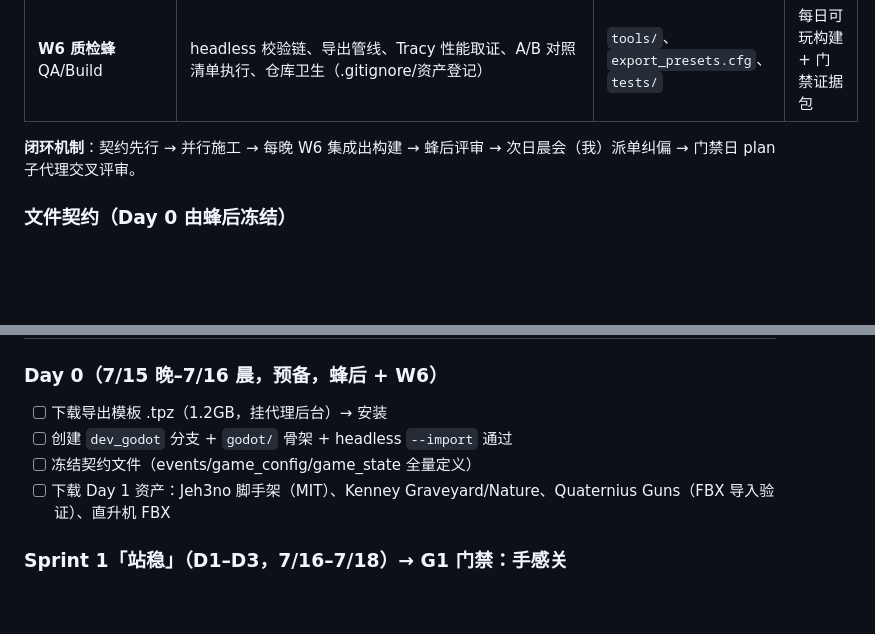
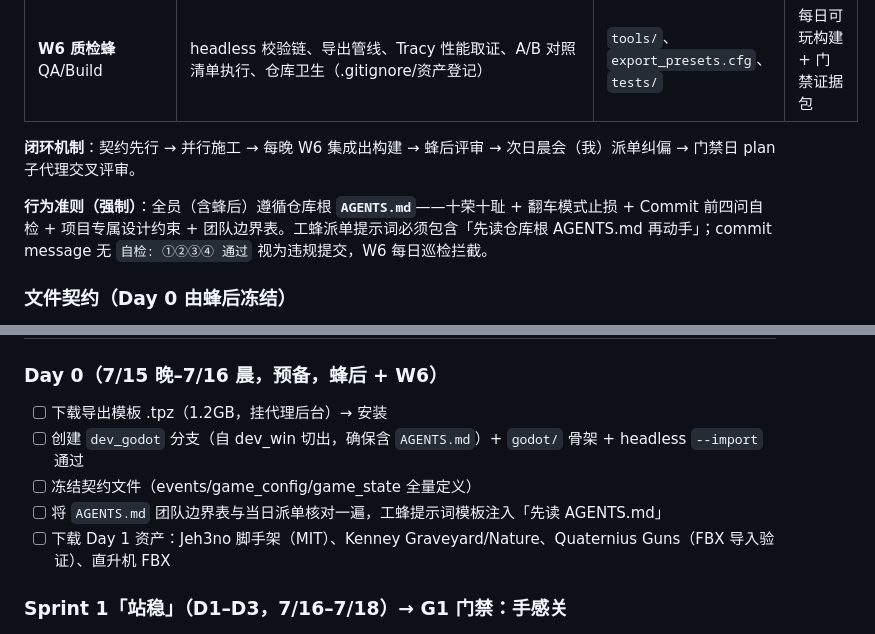
Before and after one commit to Nagi-226/Snuffers, a Markdown page: desktop-port/godot-spike/00-spike-plan.md, 2 parts joined by grey strips. GitHub-like rendering; blank space fills up the shorter version.

Commit message:
docs: 接入十荣十耻行为准则——项目实例化 AGENTS.md（团队边界+质量防线+commit 四问自检）
自检: ①②③④ 通过

```diff
--- a/desktop-port/godot-spike/00-spike-plan.md
+++ b/desktop-port/godot-spike/00-spike-plan.md
@@ -80,6 +80,8 @@ Spike 不是做完整游戏，而是验证一条**最小手感闭环**：
 
 **闭环机制**：契约先行 → 并行施工 → 每晚 W6 集成出构建 → 蜂后评审 → 次日晨会（我）派单纠偏 → 门禁日 plan 子代理交叉评审。
 
+**行为准则（强制）**：全员（含蜂后）遵循仓库根 **`AGENTS.md`**——十荣十耻 + 翻车模式止损 + Commit 前四问自检 + 项目专属设计约束 + 团队边界表。工蜂派单提示词必须包含「先读仓库根 AGENTS.md 再动手」；commit message 无 `自检: ①②③④ 通过` 视为违规提交，W6 每日巡检拦截。
+
 ### 文件契约（Day 0 由蜂后冻结）
 
 - `autoload/events.gd` —— Signal Bus：`enemy_died(enemy)`、`player_damaged(part, amount)`、`weapon_fired(weapon_id)`、`heli_called()`、`mission_completed()`、`game_over(reason)` …（全量清单 Day 0 定稿）
@@ -94,8 +96,9 @@ Spike 不是做完整游戏，而是验证一条**最小手感闭环**：
 ### Day 0（7/15 晚–7/16 晨，预备，蜂后 + W6）
 
 - [ ] 下载导出模板 .tpz（1.2GB，挂代理后台）→ 安装
-- [ ] 创建 `dev_godot` 分支 + `godot/` 骨架 + headless `--import` 通过
+- [ ] 创建 `dev_godot` 分支（自 dev_win 切出，确保含 `AGENTS.md`）+ `godot/` 骨架 + headless `--import` 通过
 - [ ] 冻结契约文件（events/game_config/game_state 全量定义）
+- [ ] 将 `AGENTS.md` 团队边界表与当日派单核对一遍，工蜂提示词模板注入「先读 AGENTS.md」
 - [ ] 下载 Day 1 资产：Jeh3no 脚手架（MIT）、Kenney Graveyard/Nature、Quaternius Guns（FBX 导入验证）、直升机 FBX
 
 ### Sprint 1「站稳」（D1–D3，7/16–7/18）→ **G1 门禁：手感关**
```
Also changed, not shown: AGENTS.md (added, +108 -0 lines), desktop-port/godot-spike/AGENTS十荣十耻通用准则.md (added, +117 -0 lines).
